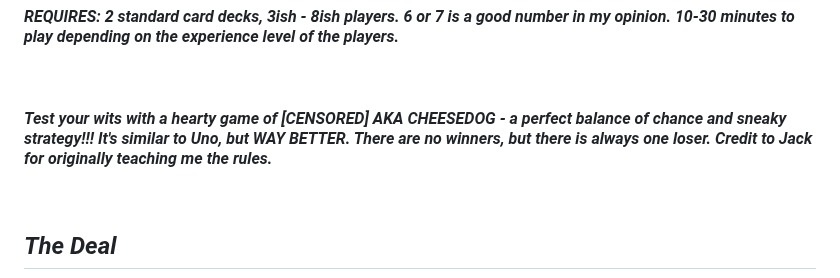
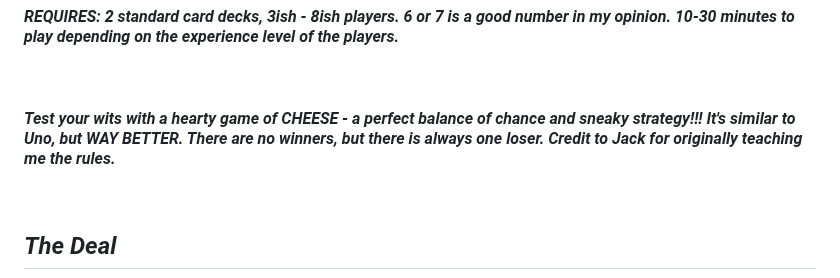
Before and after one commit to fosler2/Card-Games, a Markdown page: Cheese.md, the part around the change. Rendered like a GitHub page.

```diff
--- a/Cheese.md
+++ b/Cheese.md
@@ -4,7 +4,7 @@
 
 <br/>
 
-#### _Test your wits with a hearty game of [CENSORED] AKA CHEESEDOG - a perfect balance of chance and sneaky strategy!!! It's similar to Uno, but WAY BETTER. There are no winners, but there is always one loser. Credit to Jack for originally teaching me the rules._
+#### _Test your wits with a hearty game of CHEESE - a perfect balance of chance and sneaky strategy!!! It's similar to Uno, but WAY BETTER. There are no winners, but there is always one loser. Credit to Jack for originally teaching me the rules._
 
 <br/>
 
```
